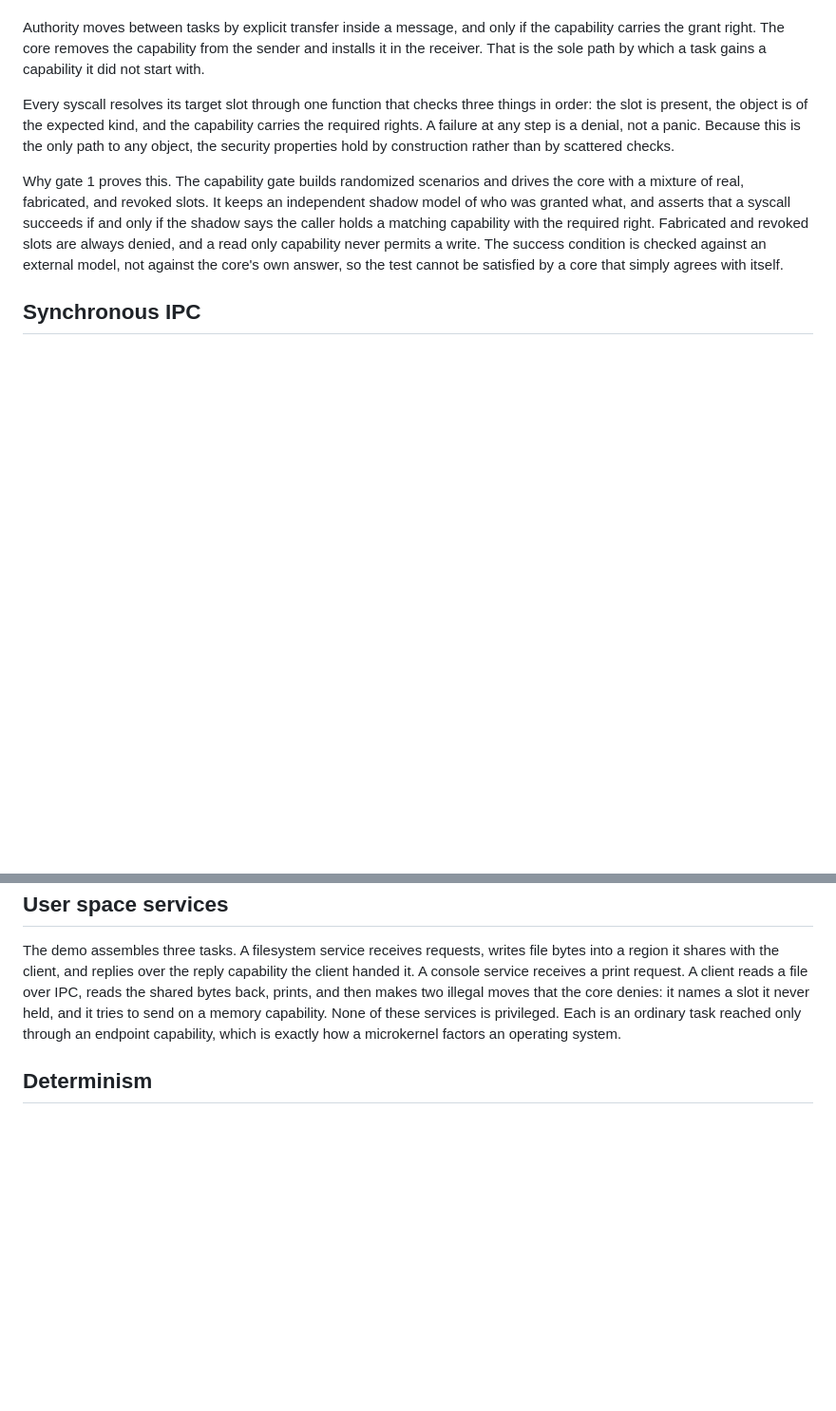
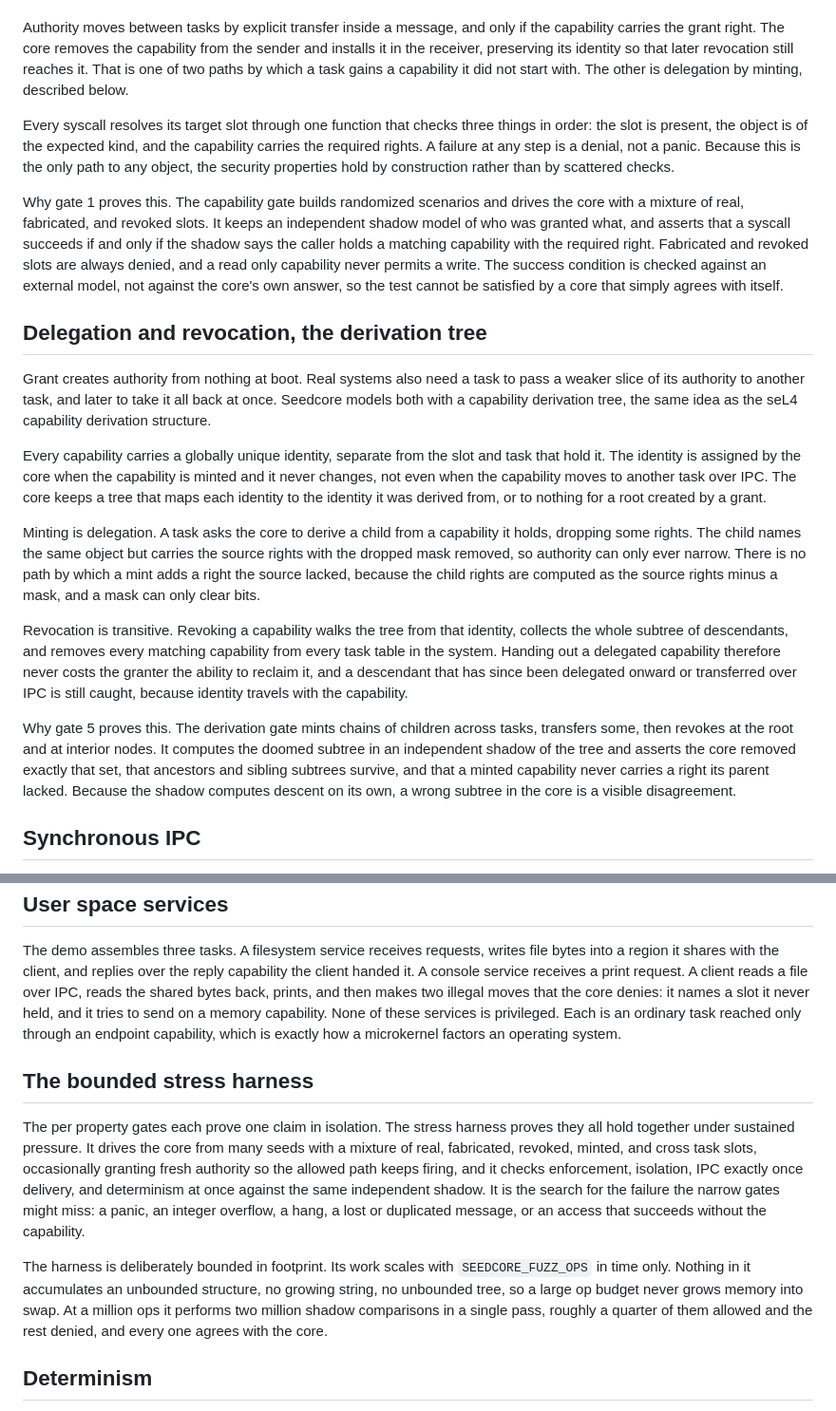
Before and after one commit to pavanchow/seedcore, a Markdown page: DESIGN.md, 2 parts joined by grey strips. Shown at 95% size. Rendered like a GitHub page; blank space fills up the shorter version.

```diff
--- a/DESIGN.md
+++ b/DESIGN.md
@@ -48,8 +48,10 @@ Three design choices make a capability unforgeable.
 
 Authority moves between tasks by explicit transfer inside a message, and only if
 the capability carries the grant right. The core removes the capability from the
-sender and installs it in the receiver. That is the sole path by which a task
-gains a capability it did not start with.
+sender and installs it in the receiver, preserving its identity so that later
+revocation still reaches it. That is one of two paths by which a task gains a
+capability it did not start with. The other is delegation by minting, described
+below.
 
 Every syscall resolves its target slot through one function that checks three
 things in order: the slot is present, the object is of the expected kind, and the
@@ -65,6 +67,41 @@ with the required right. Fabricated and revoked slots are always denied, and a
 read only capability never permits a write. The success condition is checked
 against an external model, not against the core's own answer, so the test cannot
 be satisfied by a core that simply agrees with itself.
+
+## Delegation and revocation, the derivation tree
+
+Grant creates authority from nothing at boot. Real systems also need a task to
+pass a weaker slice of its authority to another task, and later to take it all
+back at once. Seedcore models both with a capability derivation tree, the same
+idea as the seL4 capability derivation structure.
+
+Every capability carries a globally unique identity, separate from the slot and
+task that hold it. The identity is assigned by the core when the capability is
+minted and it never changes, not even when the capability moves to another task
+over IPC. The core keeps a tree that maps each identity to the identity it was
+derived from, or to nothing for a root created by a grant.
+
+Minting is delegation. A task asks the core to derive a child from a capability
+it holds, dropping some rights. The child names the same object but carries the
+source rights with the dropped mask removed, so authority can only ever narrow.
+There is no path by which a mint adds a right the source lacked, because the
+child rights are computed as the source rights minus a mask, and a mask can only
+clear bits.
+
+Revocation is transitive. Revoking a capability walks the tree from that
+identity, collects the whole subtree of descendants, and removes every matching
+capability from every task table in the system. Handing out a delegated
+capability therefore never costs the granter the ability to reclaim it, and a
+descendant that has since been delegated onward or transferred over IPC is still
+caught, because identity travels with the capability.
+
+Why gate 5 proves this. The derivation gate mints chains of children across
+tasks, transfers some, then revokes at the root and at interior nodes. It
+computes the doomed subtree in an independent shadow of the tree and asserts the
+core removed exactly that set, that ancestors and sibling subtrees survive, and
+that a minted capability never carries a right its parent lacked. Because the
+shadow computes descent on its own, a wrong subtree in the core is a visible
+disagreement.
 
 ## Synchronous IPC
 
@@ -125,6 +162,24 @@ tries to send on a memory capability. None of these services is privileged. Each
 is an ordinary task reached only through an endpoint capability, which is exactly
 how a microkernel factors an operating system.
 
+## The bounded stress harness
+
+The per property gates each prove one claim in isolation. The stress harness
+proves they all hold together under sustained pressure. It drives the core from
+many seeds with a mixture of real, fabricated, revoked, minted, and cross task
+slots, occasionally granting fresh authority so the allowed path keeps firing,
+and it checks enforcement, isolation, IPC exactly once delivery, and determinism
+at once against the same independent shadow. It is the search for the failure the
+narrow gates might miss: a panic, an integer overflow, a hang, a lost or
+duplicated message, or an access that succeeds without the capability.
+
+The harness is deliberately bounded in footprint. Its work scales with
+`SEEDCORE_FUZZ_OPS` in time only. Nothing in it accumulates an unbounded
+structure, no growing string, no unbounded tree, so a large op budget never
+grows memory into swap. At a million ops it performs two million shadow
+comparisons in a single pass, roughly a quarter of them allowed and the rest
+denied, and every one agrees with the core.
+
 ## Determinism
 
 The only sources of nondeterminism a real kernel faces are interrupts, hardware
```
Also changed, not shown: README.md (+31 -6 lines).
